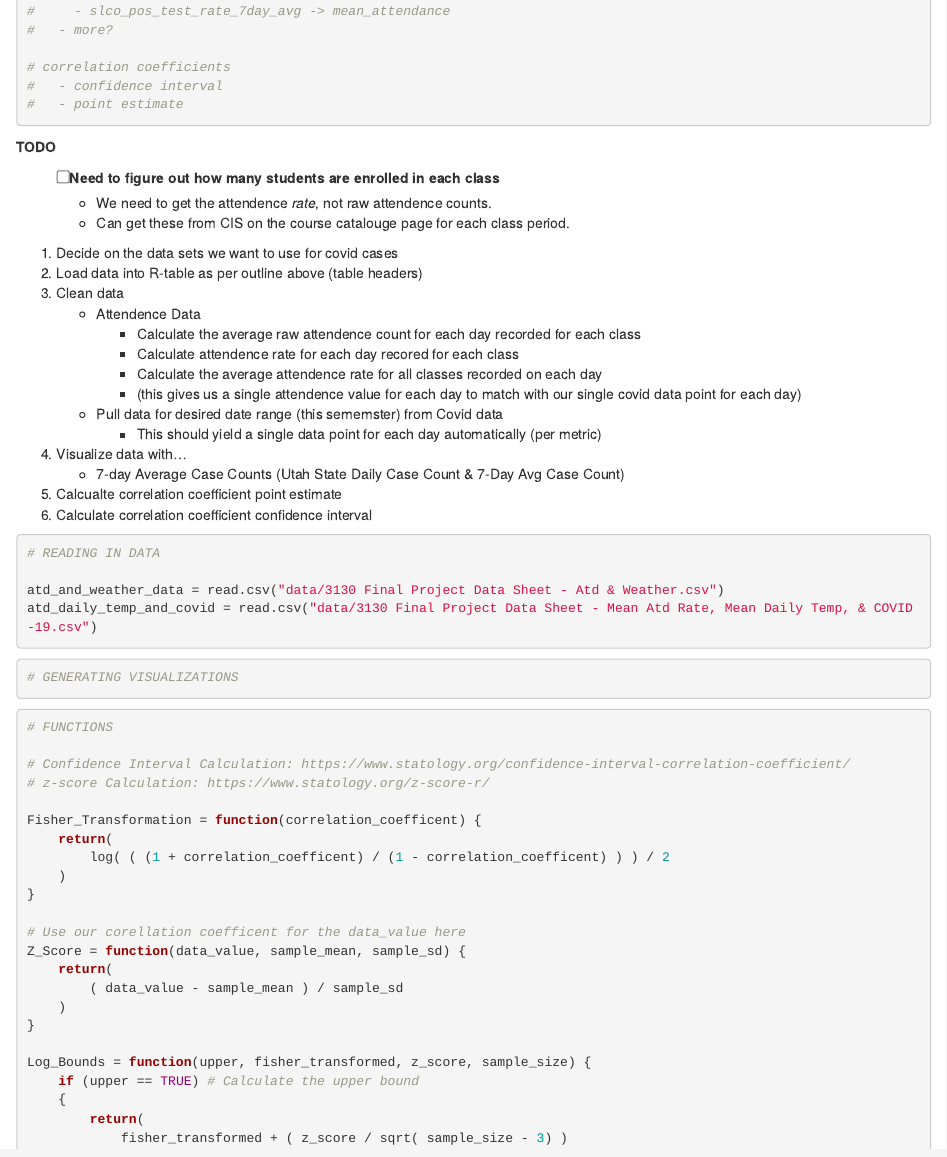
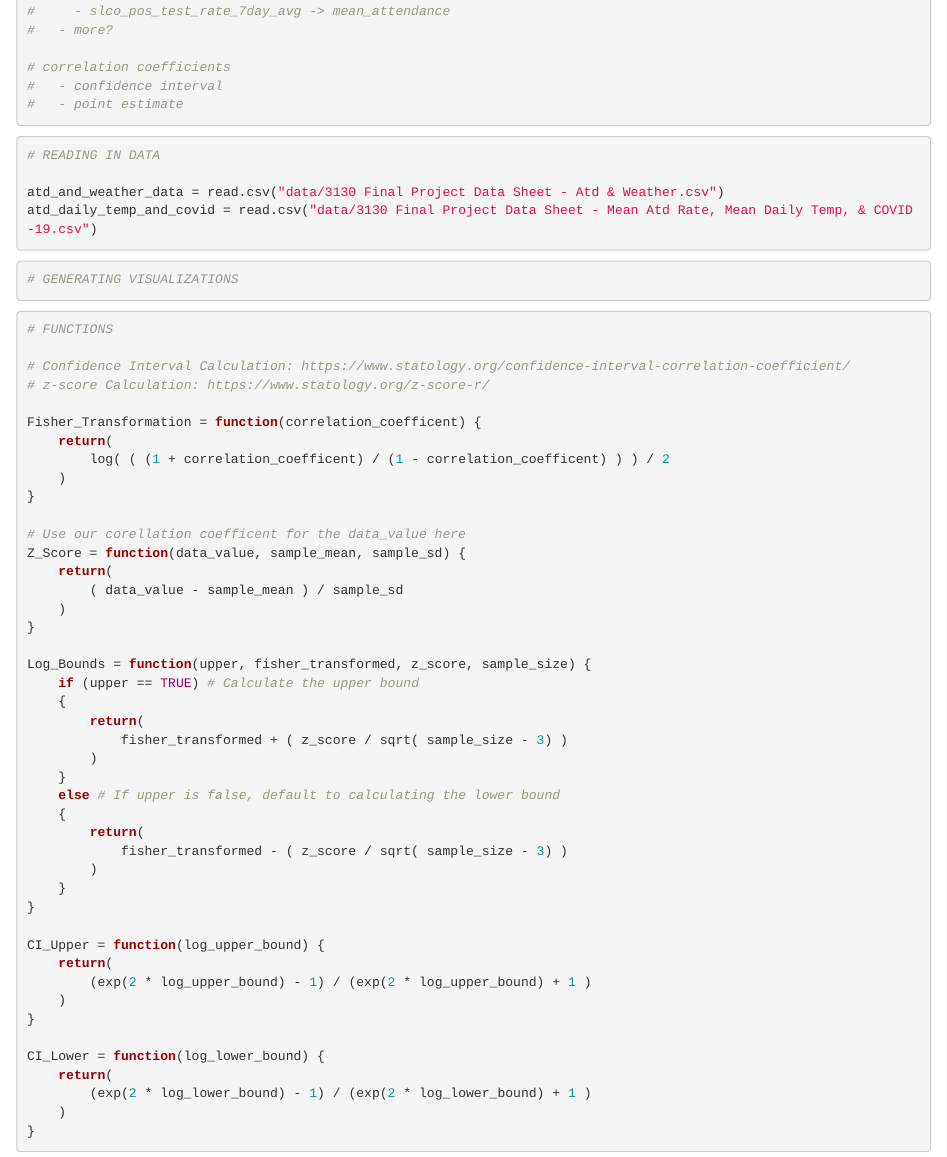
Before and after one commit to bessex/CZAP, an R Markdown document (Report.Rmd): the page in a window 1100 px wide, from 1890 px down. Rendered offline with R 4.5, knitr and Pandoc, with nearby package versions.

Commit message:
Working...

````diff
--- a/Report.Rmd
+++ b/Report.Rmd
@@ -113,28 +112,6 @@ Weather data was pulled from:
 #   - confidence interval
 #   - point estimate
 ```
-
-**TODO**
-
-- [ ] Need to figure out how many students are enrolled in each class
-    - We need to get the attendence _rate_, not raw attendence counts.
-    - Can get these from CIS on the course catalouge page for each class period.
-
-1. Decide on the data sets we want to use for covid cases
-2. Load data into R-table as per outline above (table headers)
-3. Clean data
-    - Attendence Data
-        - Calculate the average raw attendence count for each day recorded for each class
-        - Calculate attendence rate for each day recored for each class
-        - Calculate the average attendence rate for all classes recorded on each day
-        - (this gives us a single attendence value for each day to match with our single covid data point for each day)
-    - Pull data for desired date range (this sememster) from Covid data
-        - This should yield a single data point for each day automatically (per metric)
-4. Visualize data with...
-    - 7-day Average Case Counts (Utah State Daily Case Count & 7-Day Avg Case Count)
-5. Calcualte correlation coefficient point estimate
-6. Calculate correlation coefficient confidence interval
-
 
 ```{r}
 # READING IN DATA
````
Also changed, not shown: Report.Rmd (1 more changed lines).
